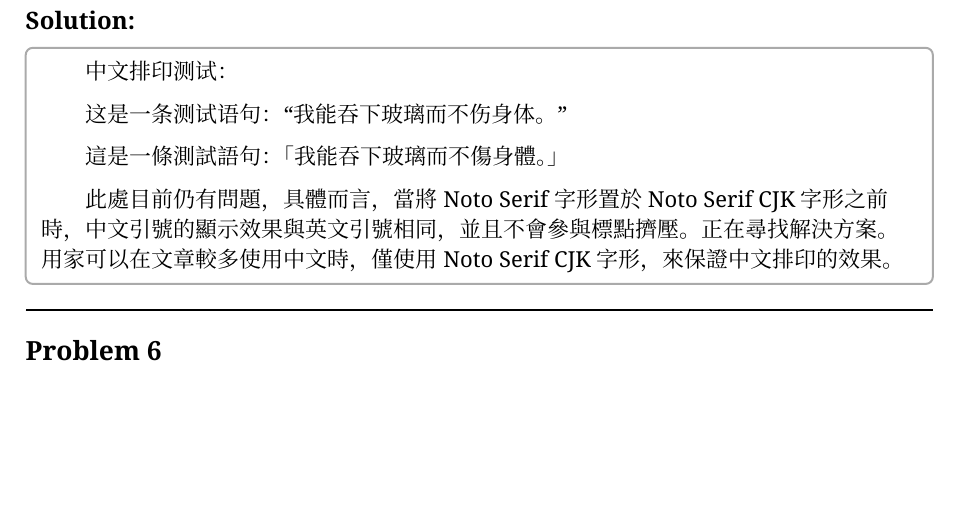
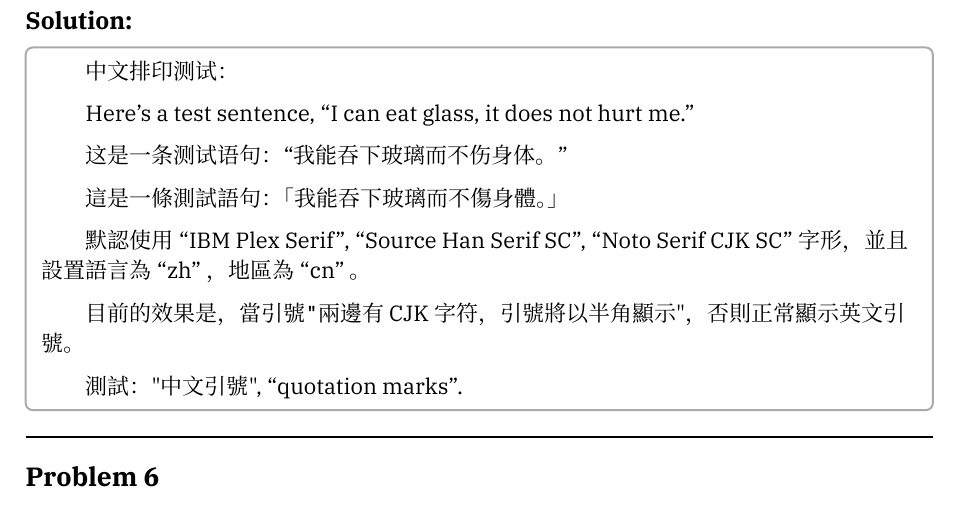
Before and after one commit to OkazakiYumemi/nju-ps-typst-template, a Typst document (assignment_example.typ, which reads hw-preamble.typ): part of page 5 of 7, cut so that both start at the same text, the shorter picture padded with empty space. The pictures show the PDF file assignment_example.pdf that the author committed with the source.

Commit message:
fix font problem

```diff
--- a/assignment_example.typ
+++ b/assignment_example.typ
@@ -98,11 +98,19 @@ hence $op("sgn")(x) in diff norm(x)_1$.
 #solution()[
   #indent 中文排印测试：
 
+  Here's a test sentence, "I can eat glass, it does not hurt me."
+
   这是一条测试语句：“我能吞下玻璃而不伤身体。”
 
   這是一條測試語句：「我能吞下玻璃而不傷身體。」
 
-  此處目前仍有問題，具體而言，當將 Noto Serif 字形置於 Noto Serif CJK 字形之前時，中文引號的顯示效果與英文引號相同，並且不會參與標點擠壓。正在尋找解決方案。用家可以在文章較多使用中文時，僅使用 Noto Serif CJK 字形，來保證中文排印的效果。
+  // 此處目前仍有問題，具體而言，當將 Noto Serif 字形置於 Noto Serif CJK 字形之前時，中文引號的顯示效果與英文引號相同，並且不會參與標點擠壓。正在尋找解決方案。用家可以在文章較多使用中文時，僅使用 Noto Serif CJK 字形，來保證中文排印的效果。
+
+  默認使用 "IBM Plex Serif", "Source Han Serif SC", "Noto Serif CJK SC" 字形，並且設置語言為 "zh" ，地區為 "cn" 。
+
+  目前的效果是，當引號`"`兩邊有 CJK 字符，引號將以半角顯示"，否則正常顯示英文引號。
+
+  測試："中文引號", "quotation marks".
 ]
 
 #problem()[]
--- a/hw-preamble.typ
+++ b/hw-preamble.typ
@@ -95,7 +99,7 @@
 
 // Initiate the document title, author...
 #let assignment_class(title, author, student_number, due_time, body) = {
-  set text(font: ("Noto Serif", "Noto Serif CJK SC"), lang: "zh", region: "cn")
+  set text(font: ("IBM Plex Serif", "Source Han Serif SC", "Noto Serif CJK SC"), lang: "zh", region: "cn")
   set document(title: title, author: author)
 
   // Basic page settings
```
Also changed, not shown: assignment_example.pdf, hw-preamble.typ (6 more changed lines).
